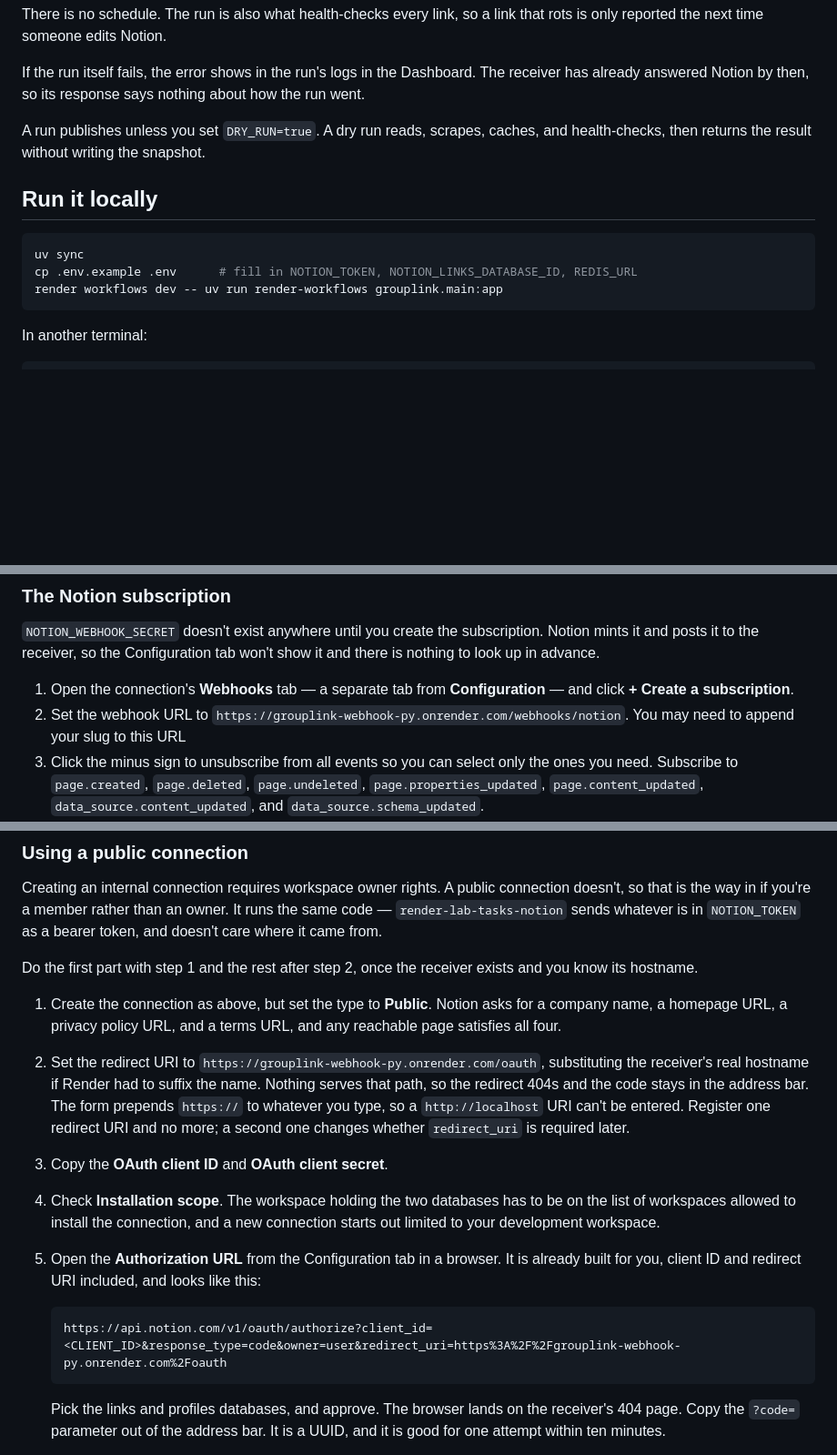
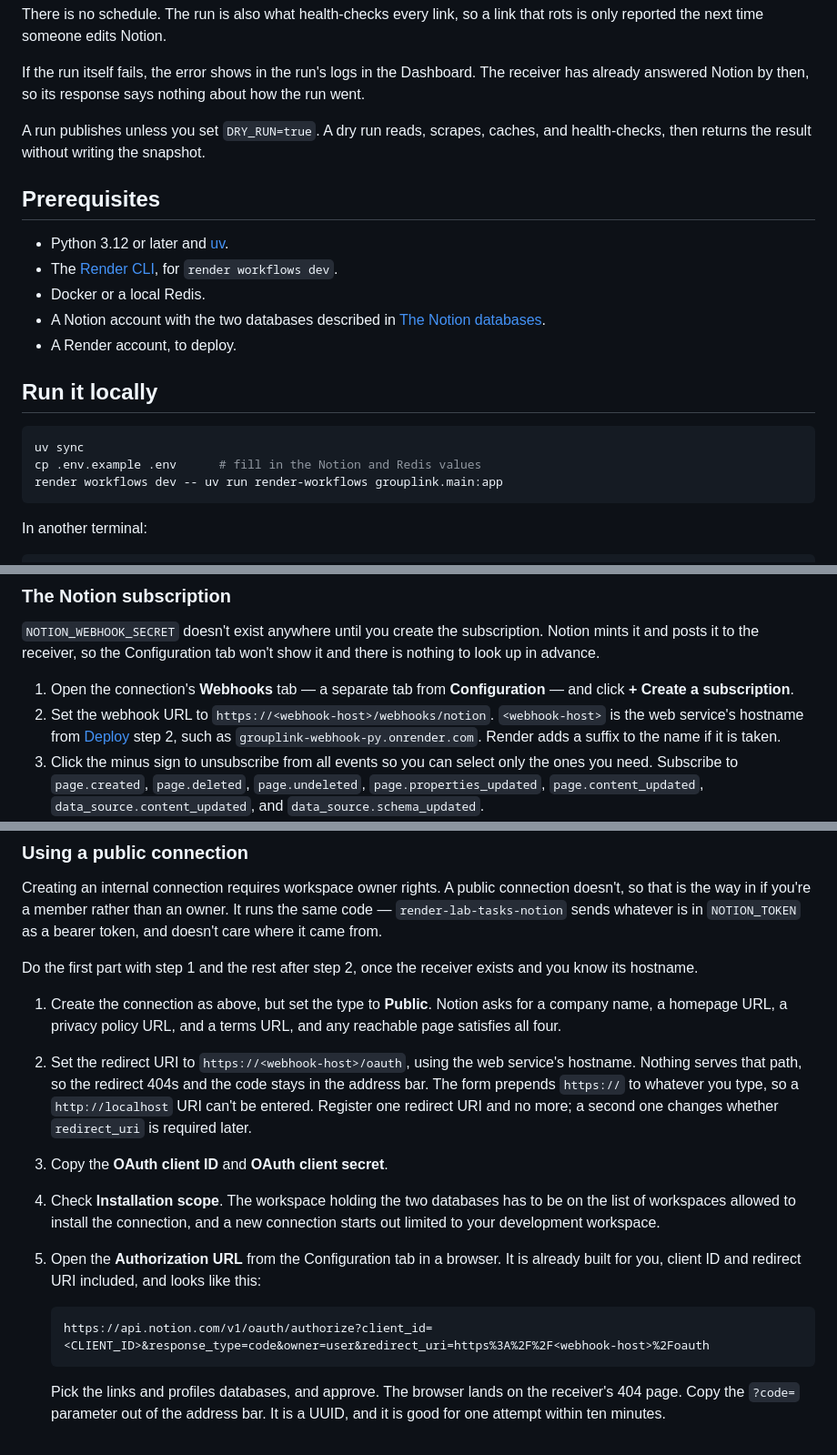
Before and after one commit to Ho1yShif/grouplink-py, a Markdown page: README.md, 3 parts joined by grey strips. Shown at 91% size. Drawn GitHub-style; blank space fills up the shorter version.

Commit message:
docs(readme): add prerequisites and use a placeholder for the webhook host
Co-Authored-By: Claude Opus 5.5 (1M context) <noreply@anthropic.com>

````diff
--- a/README.md
+++ b/README.md
@@ -65,11 +65,20 @@ how the run went.
 A run publishes unless you set `DRY_RUN=true`. A dry run reads, scrapes, caches,
 and health-checks, then returns the result without writing the snapshot.
 
+## Prerequisites
+
+- Python 3.12 or later and [uv](https://docs.astral.sh/uv/).
+- The [Render CLI](https://render.com/docs/cli), for `render workflows dev`.
+- Docker or a local Redis.
+- A Notion account with the two databases described in
+  [The Notion databases](#the-notion-databases).
+- A Render account, to deploy.
+
 ## Run it locally
 
 ```bash
 uv sync
-cp .env.example .env      # fill in NOTION_TOKEN, NOTION_LINKS_DATABASE_ID, REDIS_URL
+cp .env.example .env      # fill in the Notion and Redis values
 render workflows dev -- uv run render-workflows grouplink.main:app
 ```
 
@@ -340,8 +349,10 @@ tab won't show it and there is nothing to look up in advance.
 
 1. Open the connection's **Webhooks** tab — a separate tab from
    **Configuration** — and click **+ Create a subscription**.
-2. Set the webhook URL to
-   `https://grouplink-webhook-py.onrender.com/webhooks/notion`. You may need to append your slug to this URL
+2. Set the webhook URL to `https://<webhook-host>/webhooks/notion`.
+   `<webhook-host>` is the web service's hostname from [Deploy](#deploy) step 2,
+   such as `grouplink-webhook-py.onrender.com`. Render adds a suffix to the name
+   if it is taken.
 3. Click the minus sign to unsubscribe from all events so you can select only the ones you need.
    Subscribe to `page.created`, `page.deleted`, `page.undeleted`,
    `page.properties_updated`, `page.content_updated`,
@@ -376,8 +387,8 @@ exists and you know its hostname.
 1. Create the connection as above, but set the type to **Public**. Notion asks
    for a company name, a homepage URL, a privacy policy URL, and a terms URL,
    and any reachable page satisfies all four.
-2. Set the redirect URI to `https://grouplink-webhook-py.onrender.com/oauth`,
-   substituting the receiver's real hostname if Render had to suffix the name.
+2. Set the redirect URI to `https://<webhook-host>/oauth`, using the web
+   service's hostname.
    Nothing serves that path, so the redirect 404s and the code stays in the
    address bar. The form prepends `https://` to whatever you type, so a
    `http://localhost` URI can't be entered. Register one redirect URI and no
@@ -391,7 +402,7 @@ exists and you know its hostname.
    this:
 
    ```
-   https://api.notion.com/v1/oauth/authorize?client_id=<CLIENT_ID>&response_type=code&owner=user&redirect_uri=https%3A%2F%2Fgrouplink-webhook-py.onrender.com%2Foauth
+   https://api.notion.com/v1/oauth/authorize?client_id=<CLIENT_ID>&response_type=code&owner=user&redirect_uri=https%3A%2F%2F<webhook-host>%2Foauth
    ```
 
    Pick the links and profiles databases, and approve. The browser lands on the
````
Also changed, not shown: other parts of README.md (+2 -2 lines).
